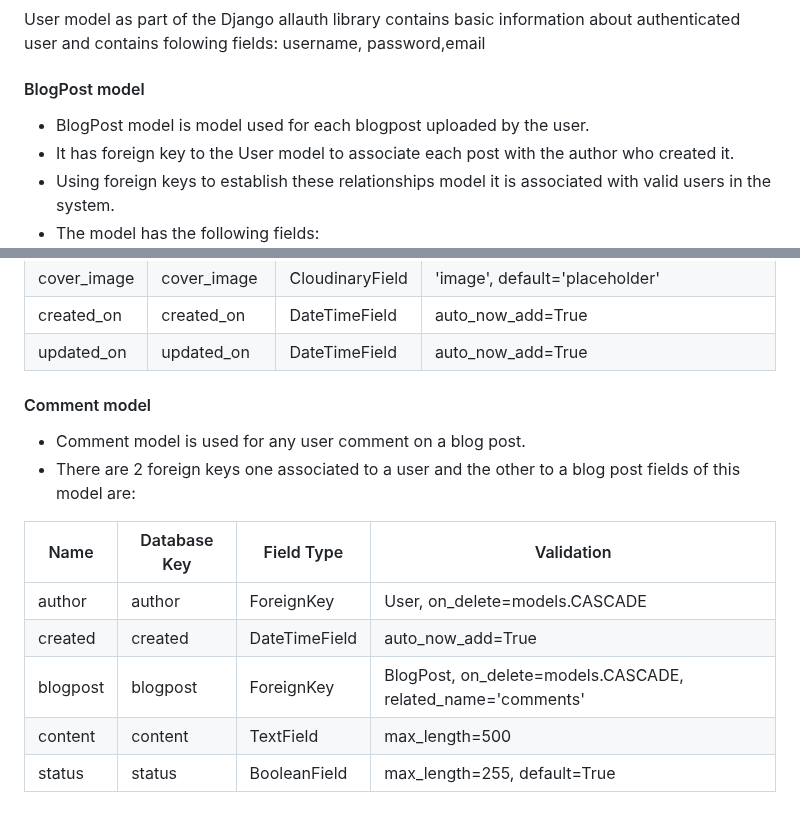
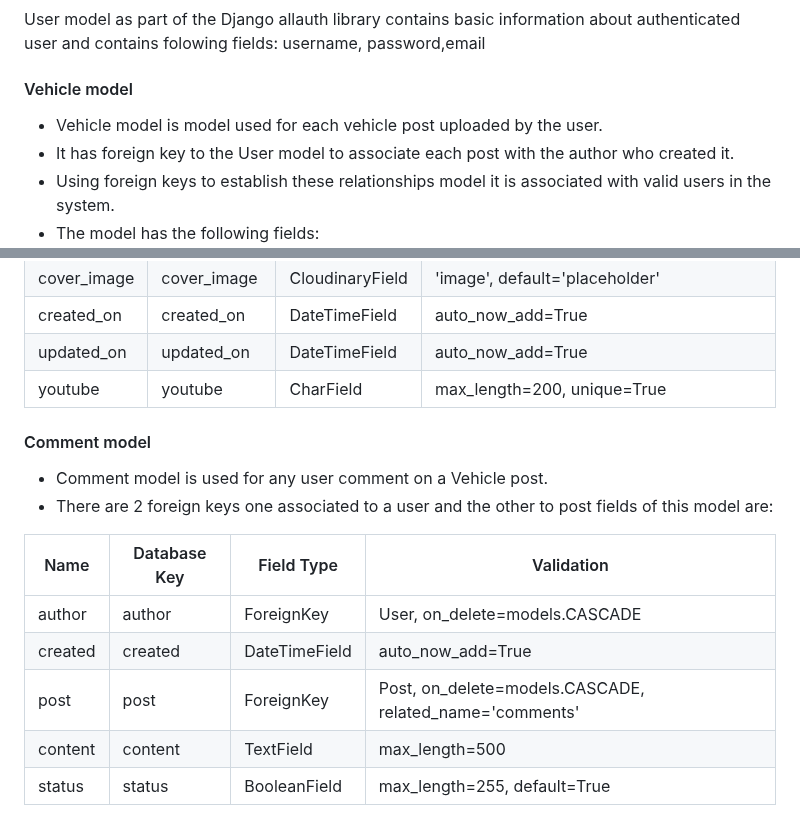
Before and after one commit to ian-IBCIRL/IB-PP4-MVP, a Markdown page: assets/docs/UX.md, 2 parts joined by grey strips. GitHub-like rendering.

Commit message:
updating database docs

```diff
--- a/assets/docs/UX.md
+++ b/assets/docs/UX.md
@@ -68,9 +68,9 @@ The model diagram below visually represents the structure of a PostgreSQL databa
 #### User model
 User model as part of the Django allauth library contains basic information about authenticated user and contains folowing fields: username, password,email
 
-#### BlogPost model
+#### Vehicle model
 
-- BlogPost model is model used for each blogpost uploaded by the user.
+- Vehicle model is model used for each vehicle post uploaded by the user.
 - It has foreign key to the User model to associate each post with the author who created it.
 - Using foreign keys to establish these relationships model it is associated with valid users in the system.
 - The model has the following fields:
@@ -85,16 +85,17 @@ User model as part of the Django allauth library contains basic information abou
 |  cover_image     | cover_image      | CloudinaryField  | 'image', default='placeholder'   |
 |  created_on     | created_on      | DateTimeField   | auto_now_add=True    |
 |  updated_on     | updated_on      | DateTimeField   | auto_now_add=True    |
+| youtube        | youtube      | CharField| max_length=200, unique=True  |
 
 #### Comment model
 
-- Comment model is used for any user comment on a blog post.
-- There are 2 foreign keys one associated to a user and the other to a blog post fields of this model are:
+- Comment model is used for any user comment on a Vehicle post.
+- There are 2 foreign keys one associated to a user and the other to post fields of this model are:
 
 | Name          | Database Key  | Field Type    | Validation |
 | ------------- | ------------- | ------------- | ---------- |
 | author         |  author          | ForeignKey | User, on_delete=models.CASCADE   |
 | created        | created       | DateTimeField    | auto_now_add=True   |
-| blogpost| blogpost   | ForeignKey   | BlogPost, on_delete=models.CASCADE, related_name='comments'     |
+| post| post   | ForeignKey   | Post, on_delete=models.CASCADE, related_name='comments'     |
 | content    | content    | TextField    | max_length=500   |
 | status       | status      |BooleanField | max_length=255, default=True     |
```
